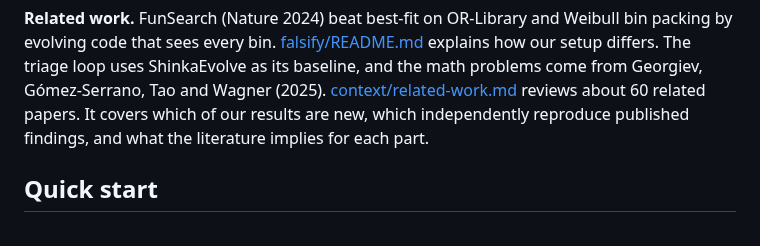
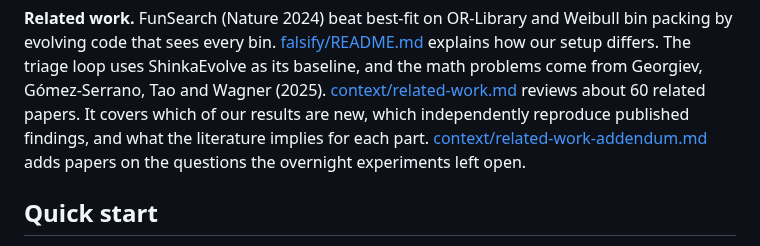
Before and after one commit to Addes4/swedishScienceMafia, a Markdown page: README.md, the part around the change. Rendered like a GitHub page.

```diff
--- a/README.md
+++ b/README.md
@@ -94,7 +94,8 @@ explains how our setup differs. The triage loop uses ShinkaEvolve as its baselin
 the math problems come from Georgiev, Gómez-Serrano, Tao and Wagner (2025).
 [context/related-work.md](context/related-work.md) reviews about 60 related papers. It covers
 which of our results are new, which independently reproduce published findings, and what
-the literature implies for each part.
+the literature implies for each part. [context/related-work-addendum.md](context/related-work-addendum.md) adds
+papers on the questions the overnight experiments left open.
 
 ## Quick start
 
```
Also changed, not shown: context/related-work-addendum.md (added, +100 -0 lines), experiments/OVERNIGHT-2026-10-03.md (+1 -0 lines).
